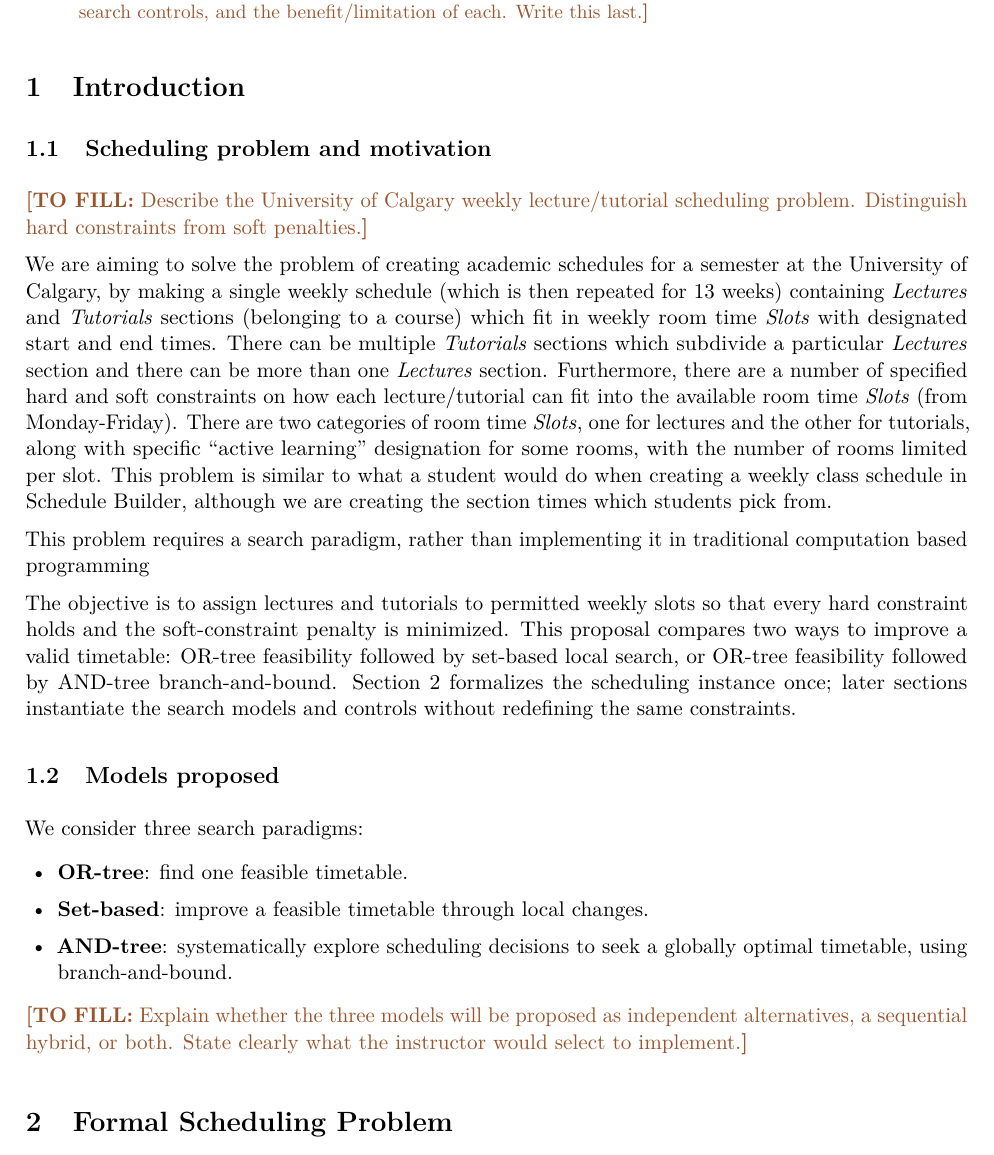
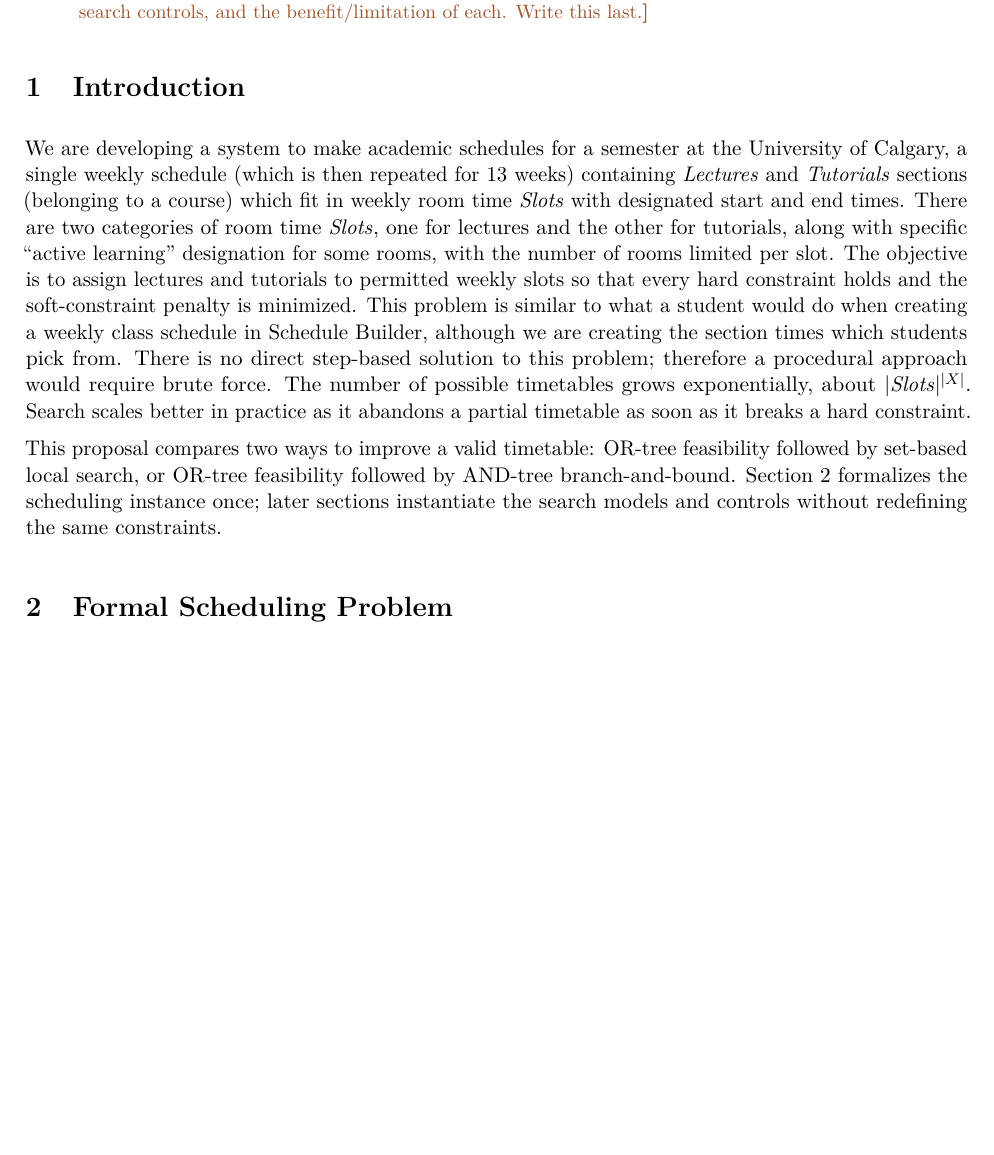
Before and after one commit to Essam-Khawaja/CPSC433-Project, a LaTeX paper (CPSC_433/main.tex, which reads CPSC_433/sections/1-introduction.tex): part of page 4 of 32, cut so that both start at the same text, the shorter picture padded with empty space. Compiled offline with pdfLaTeX.

Commit message:
Finish section 1

```diff
--- a/CPSC_433/sections/1-introduction.tex
+++ b/CPSC_433/sections/1-introduction.tex
@@ -1,32 +1,5 @@
 \section{Introduction}
-\subsection{Scheduling problem and motivation}
-\TODO{Describe the University of Calgary weekly lecture/tutorial scheduling problem. Distinguish hard constraints from soft penalties.}
+\label{sec:intro}
+We are developing a system to make academic schedules for a semester at the University of Calgary, a single weekly schedule (which is then repeated for 13 weeks) containing $\mathit{Lectures}$ and $\mathit{Tutorials}$ sections (belonging to a course) which fit in weekly room time $\mathit{Slots}$ with designated start and end times. There are two categories of room time $\mathit{Slots}$, one for lectures and the other for tutorials, along with specific ``active learning'' designation for some rooms, with the number of rooms limited per slot. The objective is to assign lectures and tutorials to permitted weekly slots so that every hard constraint holds and the soft-constraint penalty is minimized. This problem is similar to what a student would do when creating a weekly class schedule in Schedule Builder, although we are creating the section times which students pick from. There is no direct step-based solution to this problem; therefore a procedural approach would require brute force. The number of possible timetables grows exponentially, about $|\mathit{Slots}|^{|X|}$. Search scales better in practice as it abandons a partial timetable as soon as it breaks a hard constraint.
 
-% What’s being scheduled, and why? (3–4 sentences)
-% p.1–2 (opening framing, Lectures/Tutorials/Slots)
-We are aiming to solve the problem of creating academic schedules for a semester at the University of Calgary, by making a single weekly schedule (which is then repeated for 13 weeks) containing $\mathit{Lectures}$ and $\mathit{Tutorials}$ sections (belonging to a course) which fit in weekly room time $\mathit{Slots}$ with designated start and end times. There can be multiple $\mathit{Tutorials}$ sections which subdivide a particular $\mathit{Lectures}$ section and there can be more than one $\mathit{Lectures}$ section. Furthermore, there are a number of specified hard and soft constraints on how each lecture/tutorial can fit into the available room time $\mathit{Slots}$ (from Monday-Friday). There are two categories of room time $\mathit{Slots}$, one for lectures and the other for tutorials, along with specific ``active learning'' designation for some rooms, with the number of rooms limited per slot. This problem is similar to what a student would do when creating a weekly class schedule in Schedule Builder, although we are creating the section times which students pick from.
-
-% Why are slots harder than they look?(3–5 sentences)
-% p.7–8 (“Time Slots” and the day-linking hard constraints)
-
-
-% What makes a timetable valid, and what makes it good? (5-7 sentences)
-% p.3 (Constr and Eval), p.4–6 (general constraints), p.9 (UofC-specific)
-
-
-% Why does this need AI search? (2-3 sentences)
-This problem requires a search paradigm, rather than implementing it in traditional computation based programming
-
-% Essam Condensed
-The objective is to assign lectures and tutorials to permitted weekly slots so that every hard constraint holds and the soft-constraint penalty is minimized. This proposal compares two ways to improve a valid timetable: OR-tree feasibility followed by set-based local search, or OR-tree feasibility followed by AND-tree branch-and-bound. Section~\ref{sec:problem} formalizes the scheduling instance once; later sections instantiate the search models and controls without redefining the same constraints.
-
-
-
-\subsection{Models proposed}
-We consider three search paradigms:
-\begin{itemize}
-  \item \textbf{OR-tree}: find one feasible timetable.
-  \item \textbf{Set-based}: improve a feasible timetable through local changes.
-  \item \textbf{AND-tree}: systematically explore scheduling decisions to seek a globally optimal timetable, using branch-and-bound.
-\end{itemize}
-\TODO{Explain whether the three models will be proposed as independent alternatives, a sequential hybrid, or both. State clearly what the instructor would select to implement.}
+This proposal compares two ways to improve a valid timetable: OR-tree feasibility followed by set-based local search, or OR-tree feasibility followed by AND-tree branch-and-bound. Section~\ref{sec:problem} formalizes the scheduling instance once; later sections instantiate the search models and controls without redefining the same constraints.
```
Also changed, not shown: CPSC_433/main.pdf.
